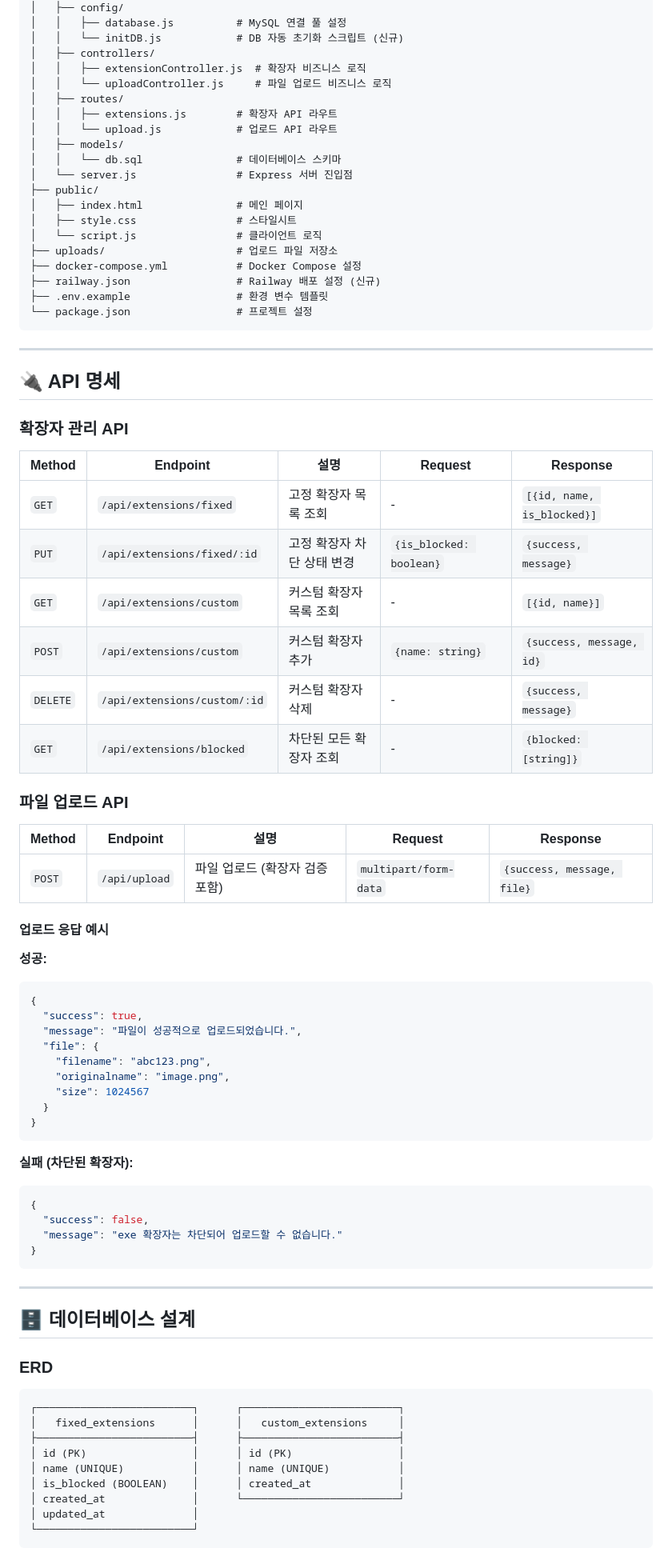
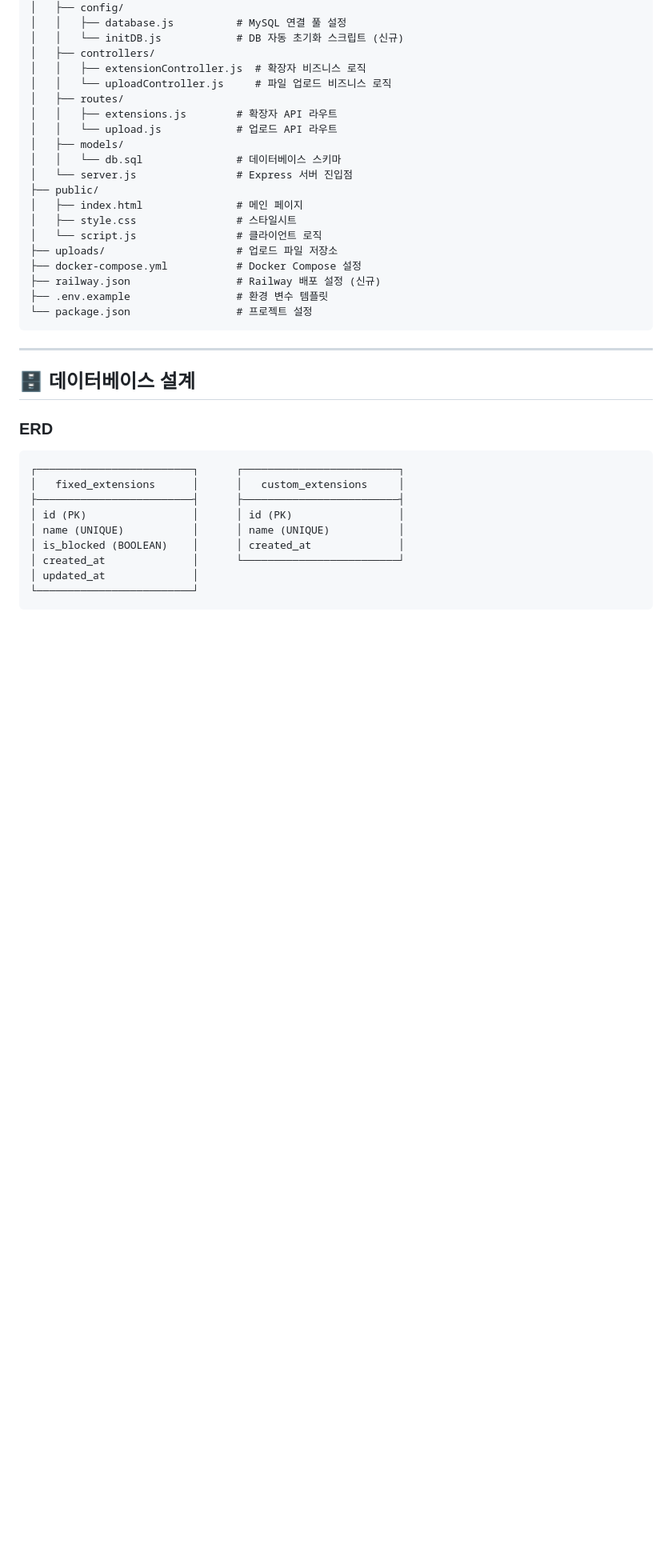
Before and after one commit to zpdl768/flow-assignment, a Markdown page: README.md, the part around one of its changes. Shown at 80% size. Drawn GitHub-style; blank space fills up the shorter version.

````diff
--- a/README.md
+++ b/README.md
@@ -84,50 +90,6 @@ flow-assignment/
 
 ---
 
-## 🔌 API 명세
-
-### 확장자 관리 API
-
-| Method | Endpoint | 설명 | Request | Response |
-|--------|----------|------|---------|----------|
-| `GET` | `/api/extensions/fixed` | 고정 확장자 목록 조회 | - | `[{id, name, is_blocked}]` |
-| `PUT` | `/api/extensions/fixed/:id` | 고정 확장자 차단 상태 변경 | `{is_blocked: boolean}` | `{success, message}` |
-| `GET` | `/api/extensions/custom` | 커스텀 확장자 목록 조회 | - | `[{id, name}]` |
-| `POST` | `/api/extensions/custom` | 커스텀 확장자 추가 | `{name: string}` | `{success, message, id}` |
-| `DELETE` | `/api/extensions/custom/:id` | 커스텀 확장자 삭제 | - | `{success, message}` |
-| `GET` | `/api/extensions/blocked` | 차단된 모든 확장자 조회 | - | `{blocked: [string]}` |
-
-### 파일 업로드 API
-
-| Method | Endpoint | 설명 | Request | Response |
-|--------|----------|------|---------|----------|
-| `POST` | `/api/upload` | 파일 업로드 (확장자 검증 포함) | `multipart/form-data` | `{success, message, file}` |
-
-#### 업로드 응답 예시
-
-**성공:**
-```json
-{
-  "success": true,
-  "message": "파일이 성공적으로 업로드되었습니다.",
-  "file": {
-    "filename": "abc123.png",
-    "originalname": "image.png",
-    "size": 1024567
-  }
-}
-```
-
-**실패 (차단된 확장자):**
-```json
-{
-  "success": false,
-  "message": "exe 확장자는 차단되어 업로드할 수 없습니다."
-}
-```
-
----
-
 ## 🗄️ 데이터베이스 설계
 
 ### ERD
````
Also changed, not shown: other parts of README.md (+8 -73 lines).
